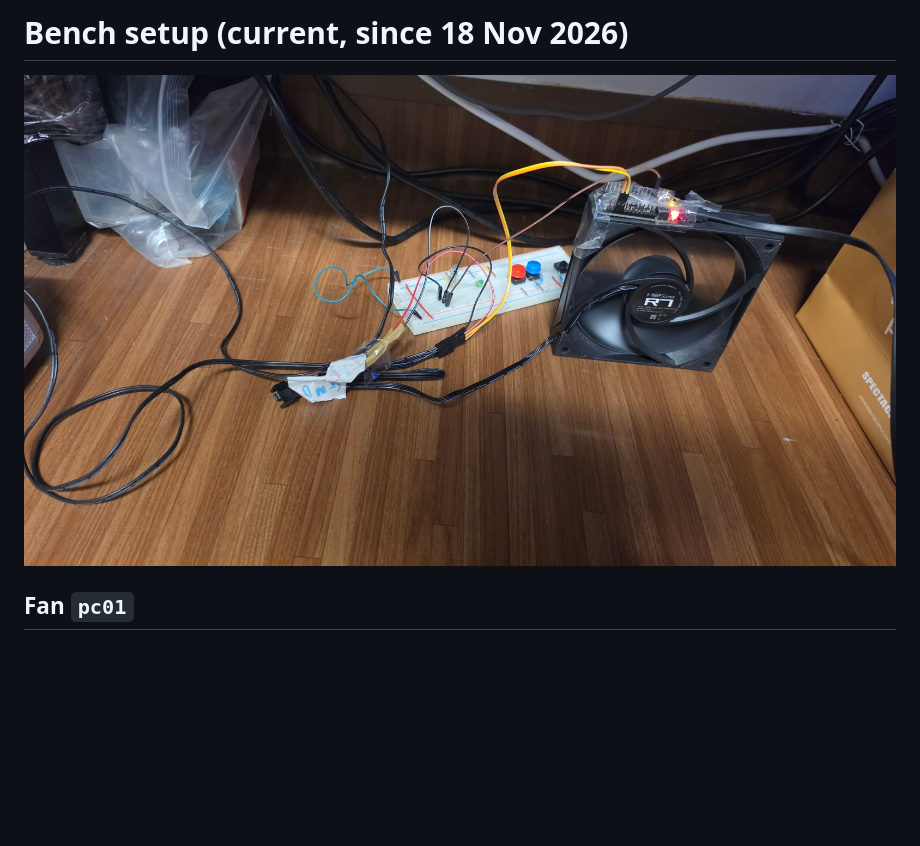
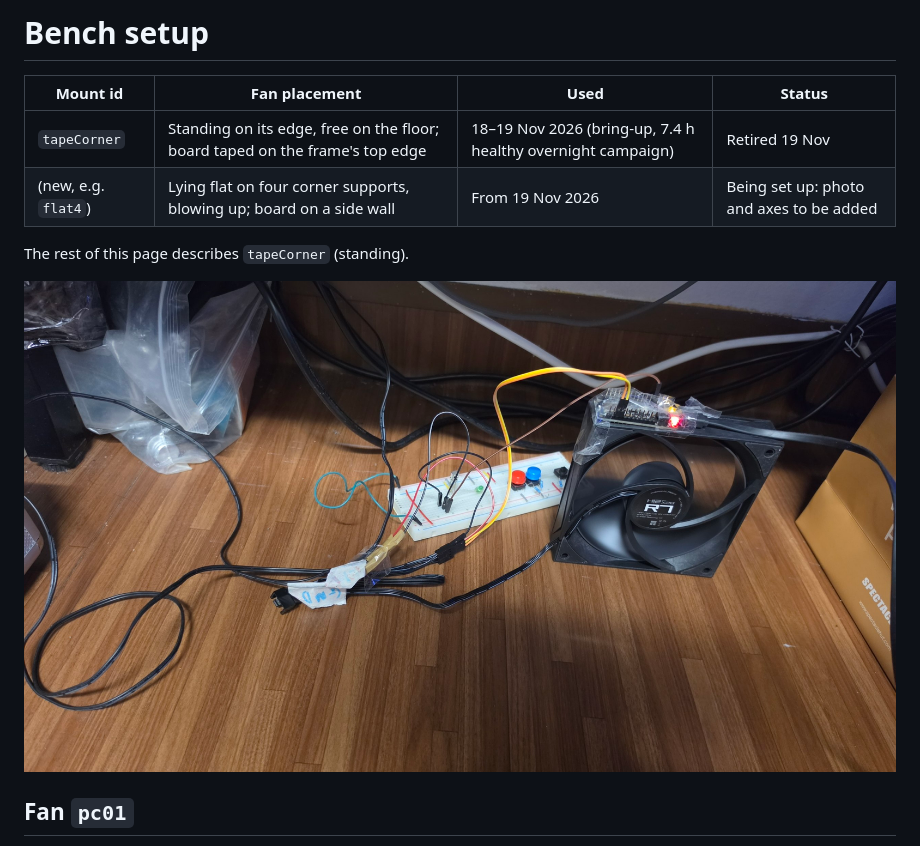
Before and after one commit to J0knee10/NTU-FYP-Edge-Computing, a Markdown page: docs/setup/bench_setup.md, the part around the change. Rendered like a GitHub page; blank space fills up the shorter version.

Commit message:
Mark the tapeCorner photo as the retired standing setup
The fan moves to a flat, four-corner setup under a new mount id.

Co-Authored-By: Claude Opus 5.5 <noreply@anthropic.com>

```diff
--- a/docs/setup/bench_setup.md
+++ b/docs/setup/bench_setup.md
@@ -1,6 +1,13 @@
-# Bench setup (current, since 18 Nov 2026)
+# Bench setup
 
-![tapeCorner setup](2026-11-19_tapeCorner.jpg)
+| Mount id | Fan placement | Used | Status |
+|---|---|---|---|
+| `tapeCorner` | Standing on its edge, free on the floor; board taped on the frame's top edge | 18–19 Nov 2026 (bring-up, 7.4 h healthy overnight campaign) | Retired 19 Nov |
+| (new, e.g. `flat4`) | Lying flat on four corner supports, blowing up; board on a side wall | From 19 Nov 2026 | Being set up: photo and axes to be added |
+
+The rest of this page describes `tapeCorner` (standing).
+
+![tapeCorner setup, fan standing on its edge](2026-11-19_tapeCorner_standing.jpg)
 
 ## Fan `pc01`
 
```
Also changed, not shown: SESSION_HANDOFF.md (+3 -2 lines), docs/setup/2026-11-19_tapeCorner_standing.jpg (renamed from docs/setup/2026-11-19_tapeCorner.jpg).
